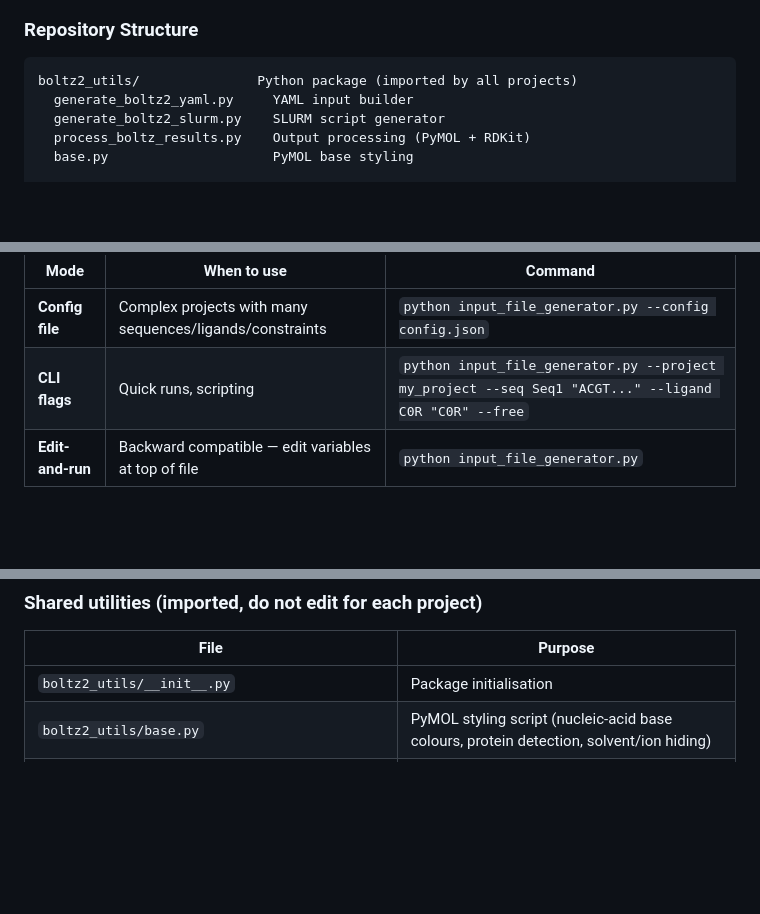
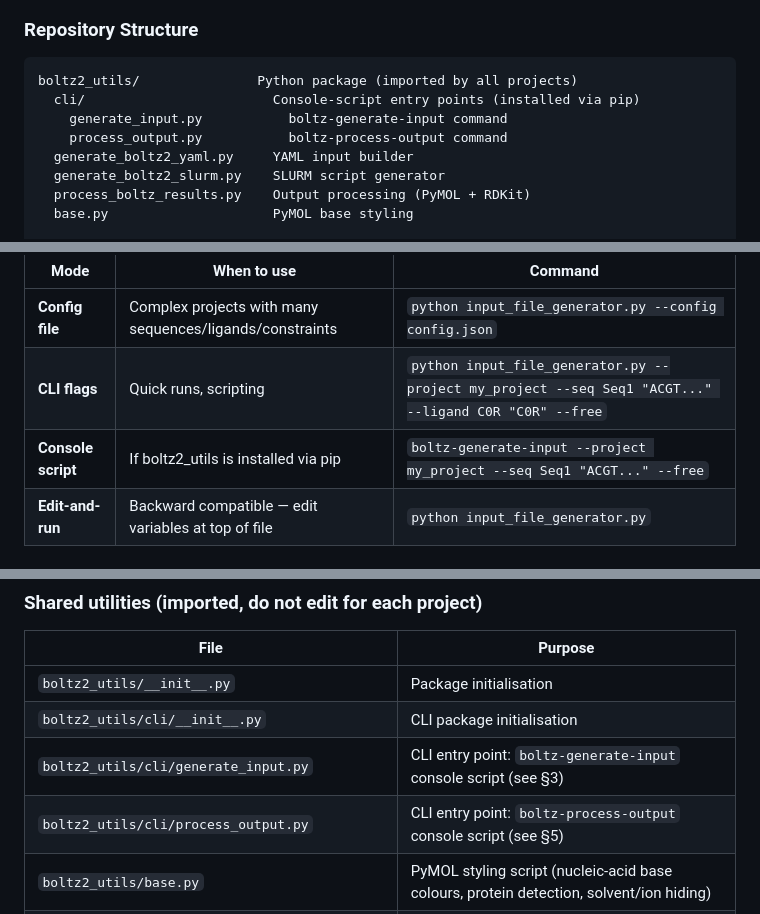
Before and after one commit to EricLarG4/aptaboltz, a Markdown page: README.md, 3 parts joined by grey strips. GitHub-like rendering; blank space fills up the shorter version.

Commit message:
feat: add CLI entry points for input generation and output processing
Introduce `boltz-generate-input` and `boltz-process-output` console scripts, installed via pip. Update README with usage examples and directory structure for the new `cli/` package.

````diff
--- a/README.md
+++ b/README.md
@@ -30,6 +30,9 @@ Basic protein support is available — see [§7](#7-molecule-type-support).
 
 ```
 boltz2_utils/               Python package (imported by all projects)
+  cli/                        Console-script entry points (installed via pip)
+    generate_input.py           boltz-generate-input command
+    process_output.py           boltz-process-output command
   generate_boltz2_yaml.py     YAML input builder
   generate_boltz2_slurm.py    SLURM script generator
   process_boltz_results.py    Output processing (PyMOL + RDKit)
@@ -345,6 +348,7 @@ Three modes of operation (choose one):
 |------|-------------|---------|
 | **Config file** | Complex projects with many sequences/ligands/constraints | `python input_file_generator.py --config config.json` |
 | **CLI flags** | Quick runs, scripting | `python input_file_generator.py --project my_project --seq Seq1 "ACGT..." --ligand C0R "C0R" --free` |
+| **Console script** | If boltz2_utils is installed via pip | `boltz-generate-input --project my_project --seq Seq1 "ACGT..." --free` |
 | **Edit-and-run** | Backward compatible — edit variables at top of file | `python input_file_generator.py` |
 
 ### 3.1 Config File Mode (Recommended)
@@ -1584,6 +1589,9 @@ residue number only.
 | File | Purpose |
 |------|---------|
 | `boltz2_utils/__init__.py` | Package initialisation |
+| `boltz2_utils/cli/__init__.py` | CLI package initialisation |
+| `boltz2_utils/cli/generate_input.py` | CLI entry point: `boltz-generate-input` console script (see §3) |
+| `boltz2_utils/cli/process_output.py` | CLI entry point: `boltz-process-output` console script (see §5) |
 | `boltz2_utils/base.py` | PyMOL styling script (nucleic-acid base colours, protein detection, solvent/ion hiding) |
 | `boltz2_utils/process_boltz_results.py` | PyMOL alignment + colouring, ligand extraction, chirality grid, CSV aggregation (confidence, PAE, PDE, pLDDT) |
 | `boltz2_utils/process_boltz_results_nolgd.py` | Simplified version without ligand processing (legacy) |
````
Also changed, not shown: other parts of README.md (+1 -0 lines).
